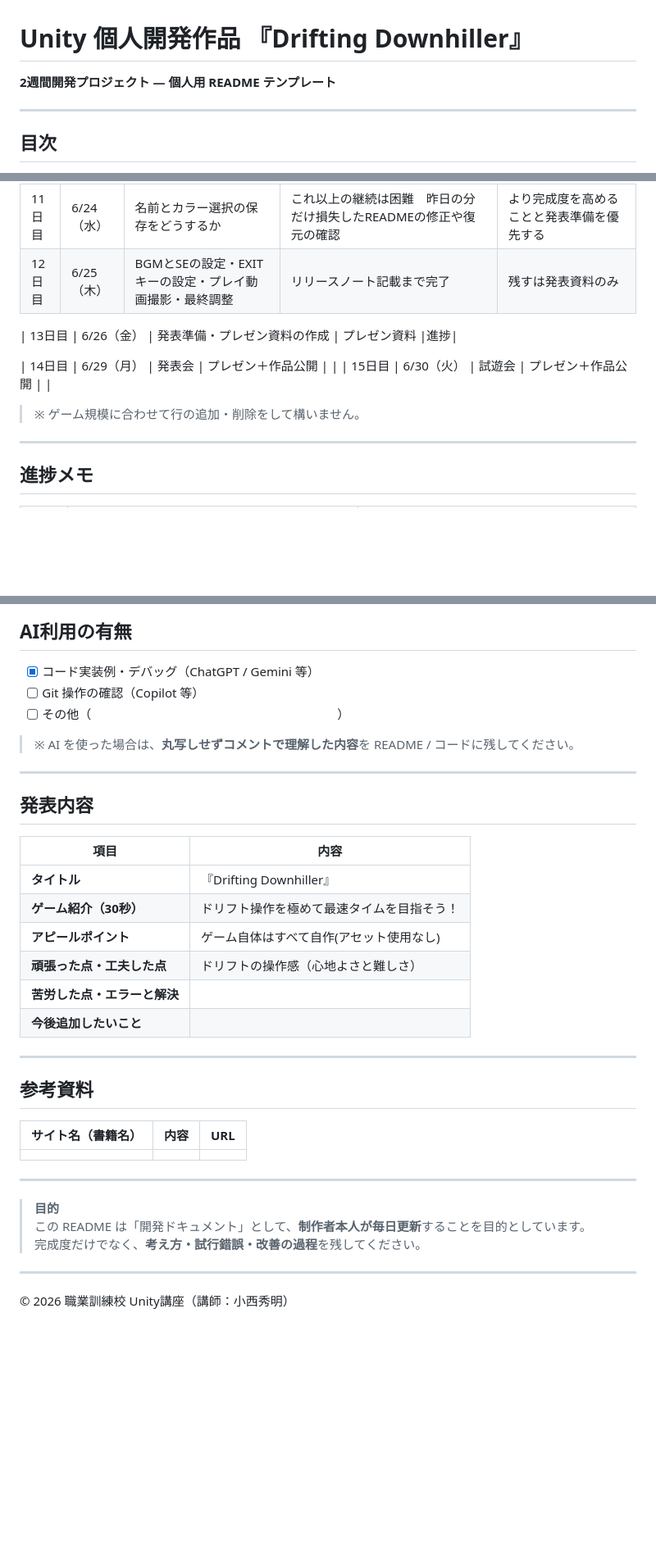
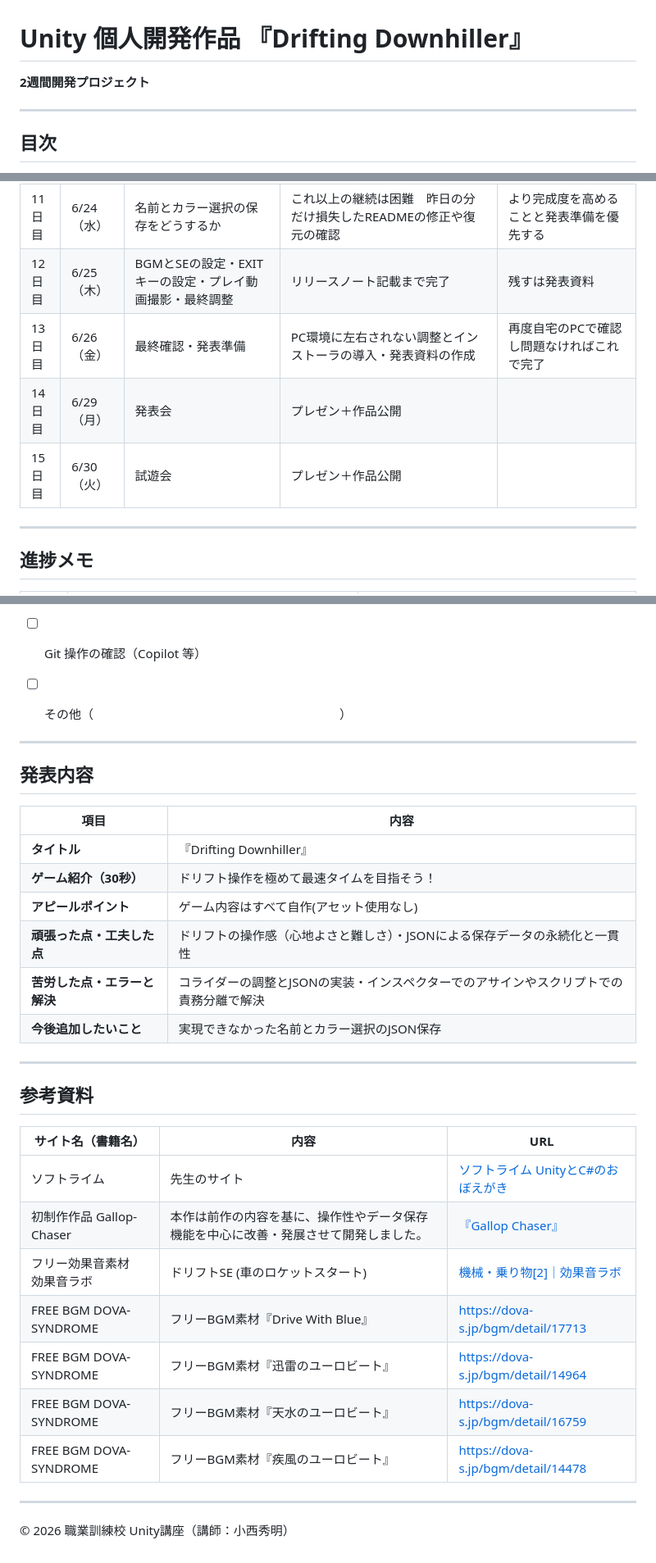
Before and after one commit to KODAI-Uchida-008026/Drifting-Downhiller, a Markdown page: README.md, 3 parts joined by grey strips. Shown at 82% size. GitHub-like rendering; blank space fills up the shorter version.

Commit message:
README更新　26日
Updated project details and removed unnecessary notes.

```diff
--- a/README.md
+++ b/README.md
@@ -1,6 +1,6 @@
 # Unity 個人開発作品 『Drifting Downhiller』
 
-**2週間開発プロジェクト — 個人用 README テンプレート**
+**2週間開発プロジェクト**
 
 ---
 
@@ -103,14 +97,10 @@
 | 9日目 | 6/22（月） | 改善・バグ修正・JSONの導入 | ゲームの一連の流れが完成・JSONに挑戦中 |明日までかけてできなければ元に戻す|
 | 10日目 | 6/23（火） | 調整・JSON実装 | JSON実装完了・インプットフィールドの設定 |名前とカラー選択の保存はどうするか|
 | 11日目 | 6/24（水） | 名前とカラー選択の保存をどうするか | これ以上の継続は困難　昨日の分だけ損失したREADMEの修正や復元の確認 |より完成度を高めることと発表準備を優先する|
-| 12日目 | 6/25（木） | BGMとSEの設定・EXITキーの設定・プレイ動画撮影・最終調整 | リリースノート記載まで完了 |残すは発表資料のみ|
-
-| 13日目 | 6/26（金） | 発表準備・プレゼン資料の作成 | プレゼン資料 |進捗|
-
+| 12日目 | 6/25（木） | BGMとSEの設定・EXITキーの設定・プレイ動画撮影・最終調整 | リリースノート記載まで完了 |残すは発表資料|
+| 13日目 | 6/26（金） | 最終確認・発表準備 | PC環境に左右されない調整とインストーラの導入・発表資料の作成 |再度自宅のPCで確認し問題なければこれで完了|
 | 14日目 | 6/29（月） | 発表会 | プレゼン＋作品公開 | |
 | 15日目 | 6/30（火） | 試遊会 | プレゼン＋作品公開 | |
-
-> ※ ゲーム規模に合わせて行の追加・削除をして構いません。
 
 ---
 
@@ -184,7 +167,6 @@ Assets/
 - [ ] Git 操作の確認（Copilot 等）
 - [ ] その他（　　　　　　　　　　　　　　　　　　　　）
 
-> ※ AI を使った場合は、**丸写しせずコメントで理解した内容**を README / コードに残してください。
 
 ---
 
@@ -194,10 +176,10 @@ Assets/
 |------|------|
 | **タイトル** |『Drifting Downhiller』|
 | **ゲーム紹介（30秒）** | ドリフト操作を極めて最速タイムを目指そう！ |
-| **アピールポイント** |ゲーム自体はすべて自作(アセット使用なし)|
-| **頑張った点・工夫した点** |ドリフトの操作感（心地よさと難しさ）|
-| **苦労した点・エラーと解決** | |
-| **今後追加したいこと** | |
+| **アピールポイント** |ゲーム内容はすべて自作(アセット使用なし)|
+| **頑張った点・工夫した点** |ドリフトの操作感（心地よさと難しさ）・JSONによる保存データの永続化と一貫性|
+| **苦労した点・エラーと解決** | コライダーの調整とJSONの実装・インスペクターでのアサインやスクリプトでの責務分離で解決 |
+| **今後追加したいこと** | 実現できなかった名前とカラー選択のJSON保存 |
 
 ---
 
@@ -205,13 +187,13 @@ Assets/
 
 | サイト名（書籍名） | 内容 | URL |
 |-------------------|------|-----|
-| | | |
-
----
-
-> **目的**
-> この README は「開発ドキュメント」として、**制作者本人が毎日更新**することを目的としています。
-> 完成度だけでなく、**考え方・試行錯誤・改善の過程**を残してください。
+|ソフトライム|先生のサイト|[ソフトライム  UnityとC#のおぼえがき](https://soft-rime.com/)|
+|初制作作品 Gallop-Chaser|本作は前作の内容を基に、操作性やデータ保存機能を中心に改善・発展させて開発しました。|[『Gallop Chaser』](https://github.com/KODAI-Uchida-008026/Gallop-Chaser)|
+|フリー効果音素材　効果音ラボ|ドリフトSE (車のロケットスタート)|[機械・乗り物[2]｜効果音ラボ](https://soundeffect-lab.info/sound/machine/machine2.html)|
+|FREE BGM DOVA-SYNDROME|フリーBGM素材『Drive With Blue』|https://dova-s.jp/bgm/detail/17713|
+|FREE BGM DOVA-SYNDROME|フリーBGM素材『迅雷のユーロビート』|https://dova-s.jp/bgm/detail/14964|
+|FREE BGM DOVA-SYNDROME|フリーBGM素材『天水のユーロビート』|https://dova-s.jp/bgm/detail/16759|
+|FREE BGM DOVA-SYNDROME|フリーBGM素材『疾風のユーロビート』|https://dova-s.jp/bgm/detail/14478|
 
 ---
 
```
Also changed, not shown: other parts of README.md (+2 -15 lines).
